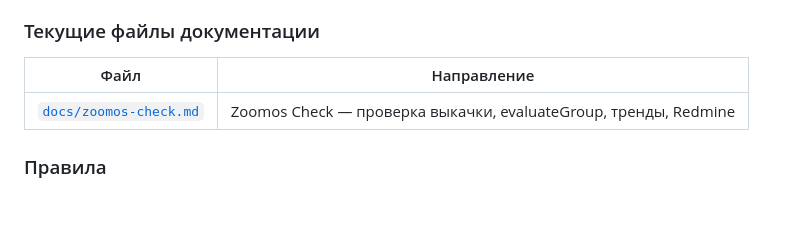
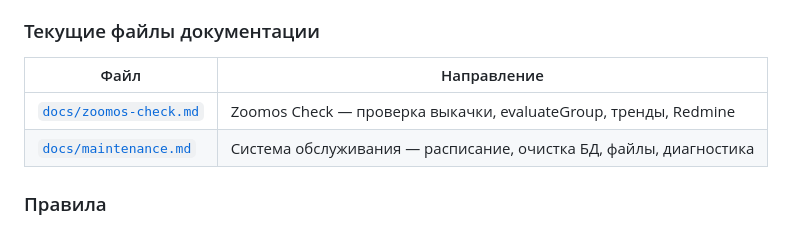
Before and after one commit to dimon1976/zoomos_v4, a Markdown page: CLAUDE.md, the part around the change. GitHub-like rendering; blank space fills up the shorter version.

```diff
--- a/CLAUDE.md
+++ b/CLAUDE.md
@@ -74,8 +74,9 @@ mvn flyway:info
 ### Текущие файлы документации
 
 | Файл | Направление |
-|------|-------------|
+| --- | --- |
 | [`docs/zoomos-check.md`](docs/zoomos-check.md) | Zoomos Check — проверка выкачки, evaluateGroup, тренды, Redmine |
+| [`docs/maintenance.md`](docs/maintenance.md) | Система обслуживания — расписание, очистка БД, файлы, диагностика |
 
 ### Правила
 
```
Also changed, not shown: docs/maintenance.md (added, +108 -0 lines).
